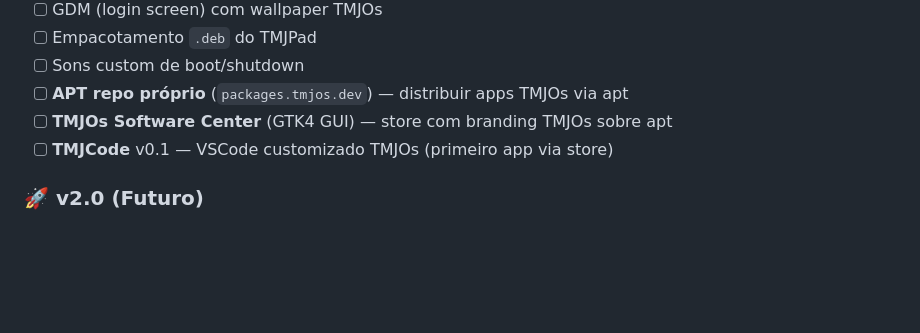
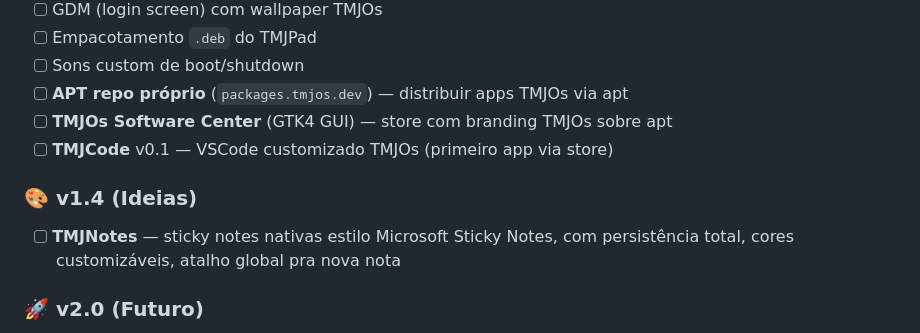
Before and after one commit to TMJacometti/TMJOs, a Markdown page: README.md, the part around the change. GitHub-like rendering; blank space fills up the shorter version.

```diff
--- a/README.md
+++ b/README.md
@@ -239,6 +239,10 @@ git push origin feature/sua-feature
 - [ ] **TMJOs Software Center** (GTK4 GUI) — store com branding TMJOs sobre apt
 - [ ] **TMJCode** v0.1 — VSCode customizado TMJOs (primeiro app via store)
 
+### 🎨 v1.4 (Ideias)
+- [ ] **TMJNotes** — sticky notes nativas estilo Microsoft Sticky Notes,
+  com persistência total, cores customizáveis, atalho global pra nova nota
+
 ### 🚀 v2.0 (Futuro)
 - [ ] TMJCode (VSCode customizado com tema TMJOs)
 - [ ] Repo APT oficial (`packages.tmjos.dev`)
```
Also changed, not shown: CHANGELOG.md (+15 -0 lines).
